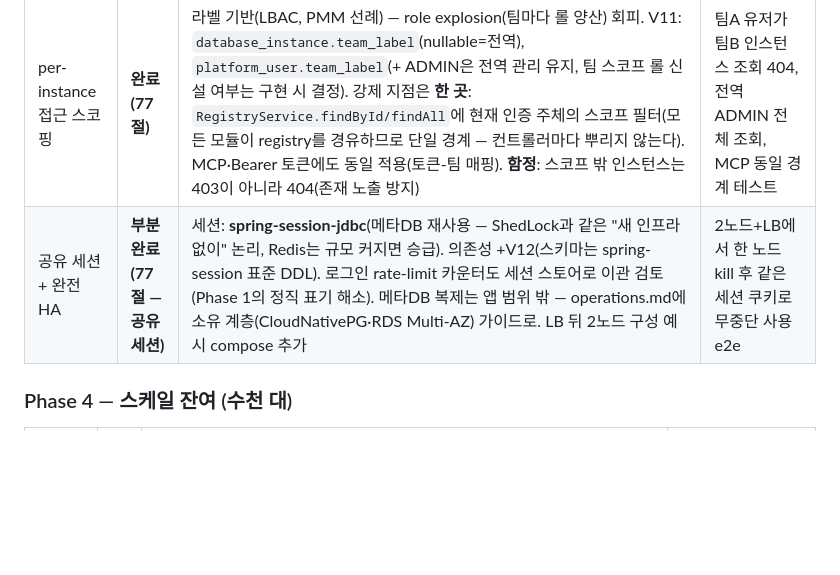
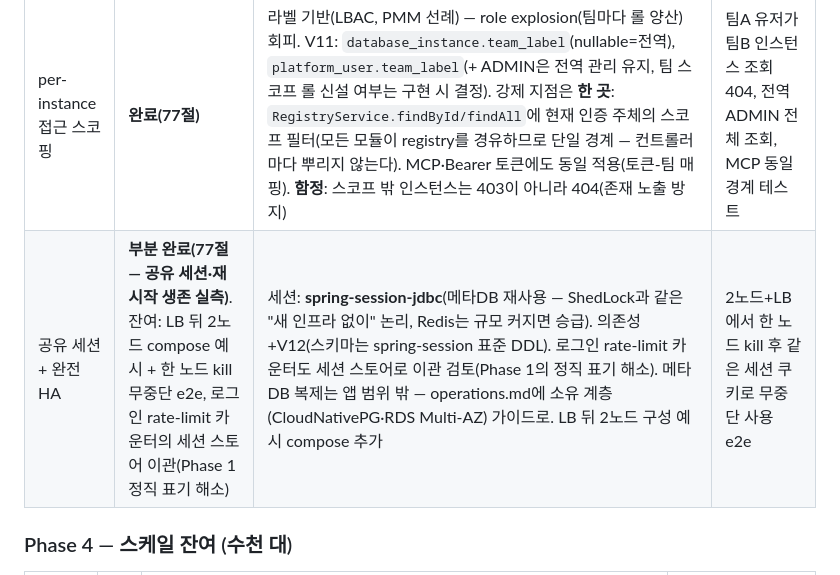
Before and after one commit to dj258255/dbtower, a Markdown page: docs/ROADMAP.md, the part around the change. Drawn GitHub-style; blank space fills up the shorter version.

```diff
--- a/docs/ROADMAP.md
+++ b/docs/ROADMAP.md
@@ -479,7 +479,7 @@ record TableDetail(String table, String engine, long rowCount, long dataBytes, l
 | 항목 | 상태 | 구현 명세 (Opus) | 검증 기준 |
 |---|---|---|---|
 | per-instance 접근 스코핑 | **완료(77절)** | 라벨 기반(LBAC, PMM 선례) — role explosion(팀마다 롤 양산) 회피. V11: `database_instance.team_label`(nullable=전역), `platform_user.team_label`(+ ADMIN은 전역 관리 유지, 팀 스코프 롤 신설 여부는 구현 시 결정). 강제 지점은 **한 곳**: `RegistryService.findById/findAll`에 현재 인증 주체의 스코프 필터(모든 모듈이 registry를 경유하므로 단일 경계 — 컨트롤러마다 뿌리지 않는다). MCP·Bearer 토큰에도 동일 적용(토큰-팀 매핑). **함정**: 스코프 밖 인스턴스는 403이 아니라 404(존재 노출 방지) | 팀A 유저가 팀B 인스턴스 조회 404, 전역 ADMIN 전체 조회, MCP 동일 경계 테스트 |
-| 공유 세션 + 완전 HA | **부분 완료(77절 — 공유 세션)** | 세션: **spring-session-jdbc**(메타DB 재사용 — ShedLock과 같은 "새 인프라 없이" 논리, Redis는 규모 커지면 승급). 의존성 +V12(스키마는 spring-session 표준 DDL). 로그인 rate-limit 카운터도 세션 스토어로 이관 검토(Phase 1의 정직 표기 해소). 메타DB 복제는 앱 범위 밖 — operations.md에 소유 계층(CloudNativePG·RDS Multi-AZ) 가이드로. LB 뒤 2노드 구성 예시 compose 추가 | 2노드+LB에서 한 노드 kill 후 같은 세션 쿠키로 무중단 사용 e2e |
+| 공유 세션 + 완전 HA | **부분 완료(77절 — 공유 세션·재시작 생존 실측)**. 잔여: LB 뒤 2노드 compose 예시 + 한 노드 kill 무중단 e2e, 로그인 rate-limit 카운터의 세션 스토어 이관(Phase 1 정직 표기 해소) | 세션: **spring-session-jdbc**(메타DB 재사용 — ShedLock과 같은 "새 인프라 없이" 논리, Redis는 규모 커지면 승급). 의존성 +V12(스키마는 spring-session 표준 DDL). 로그인 rate-limit 카운터도 세션 스토어로 이관 검토(Phase 1의 정직 표기 해소). 메타DB 복제는 앱 범위 밖 — operations.md에 소유 계층(CloudNativePG·RDS Multi-AZ) 가이드로. LB 뒤 2노드 구성 예시 compose 추가 | 2노드+LB에서 한 노드 kill 후 같은 세션 쿠키로 무중단 사용 e2e |
 
 ### Phase 4 — 스케일 잔여 (수천 대)
 
```
Also changed, not shown: README.md (+3 -0 lines).
